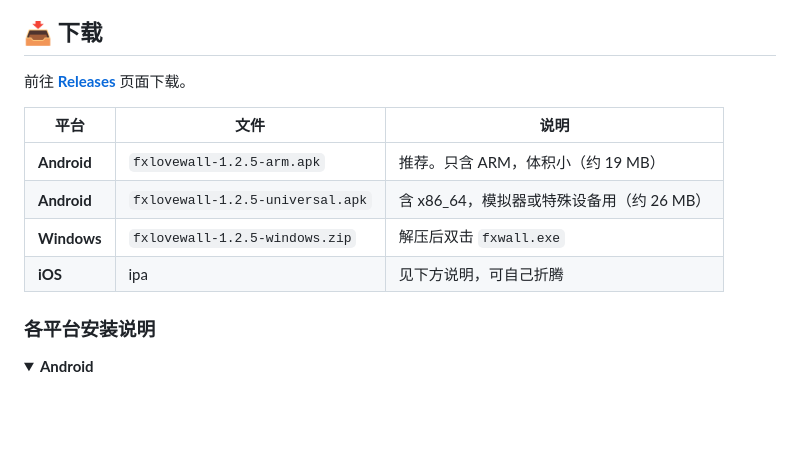
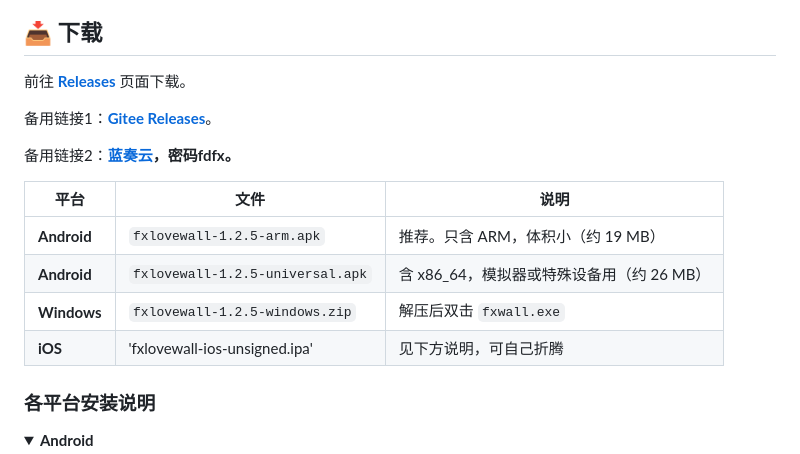
Before and after one commit to ClearShadow-09/fxlovewall-app, a Markdown page: README.md, the part around the change. GitHub-like rendering; folded sections open; blank space fills up the shorter version.

Commit message:
Update download file in README

```diff
--- a/README.md
+++ b/README.md
@@ -41,12 +41,16 @@
 
 前往 **[Releases](https://github.com/ClearShadow-09/fxlovewall-app/releases/latest)** 页面下载。
 
+备用链接1：**[Gitee Releases](https://gitee.com/ClearShadow-09/fxlovewall-app/releases/tag/v1.2.5-release)**。
+
+备用链接2：**[蓝奏云](https://clearshadow.lanzout.com/b00q1siqzg)，密码fdfx。**
+
 | 平台 | 文件 | 说明 |
 |---|---|---|
 | **Android** | `fxlovewall-1.2.5-arm.apk` | 推荐。只含 ARM，体积小（约 19 MB） |
 | **Android** | `fxlovewall-1.2.5-universal.apk` | 含 x86_64，模拟器或特殊设备用（约 26 MB） |
 | **Windows** | `fxlovewall-1.2.5-windows.zip` | 解压后双击 `fxwall.exe` |
-| **iOS** | ipa | 见下方说明，可自己折腾 |
+| **iOS** | 'fxlovewall-ios-unsigned.ipa' | 见下方说明，可自己折腾 |
 
 ### 各平台安装说明
 
```
